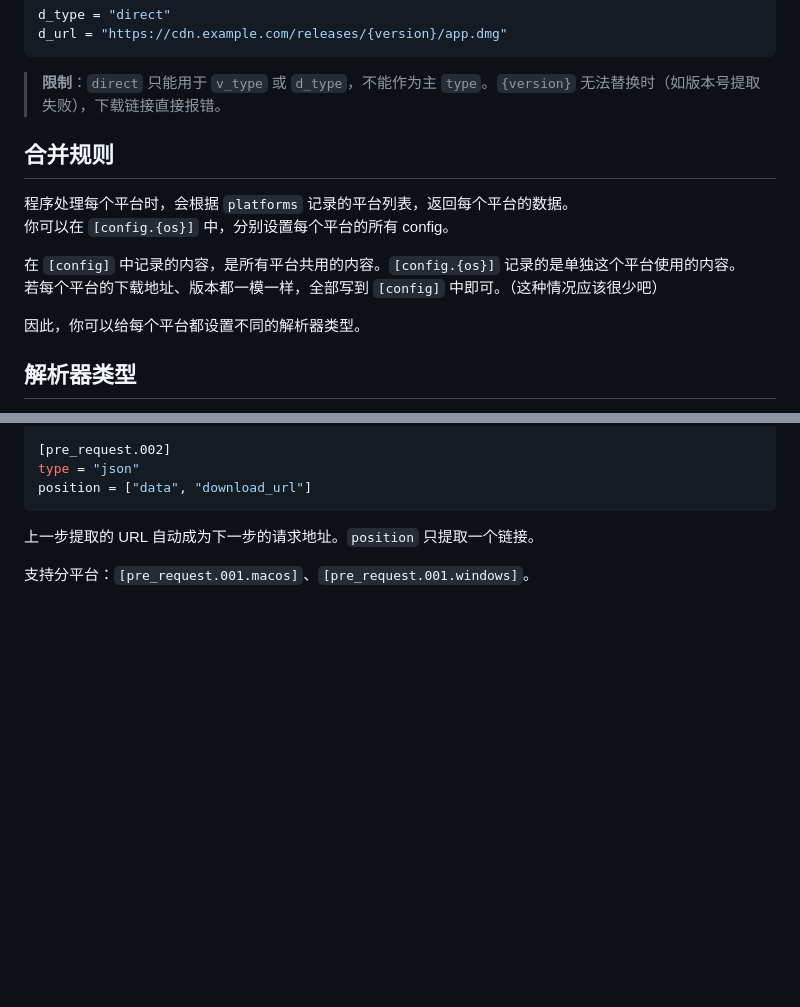
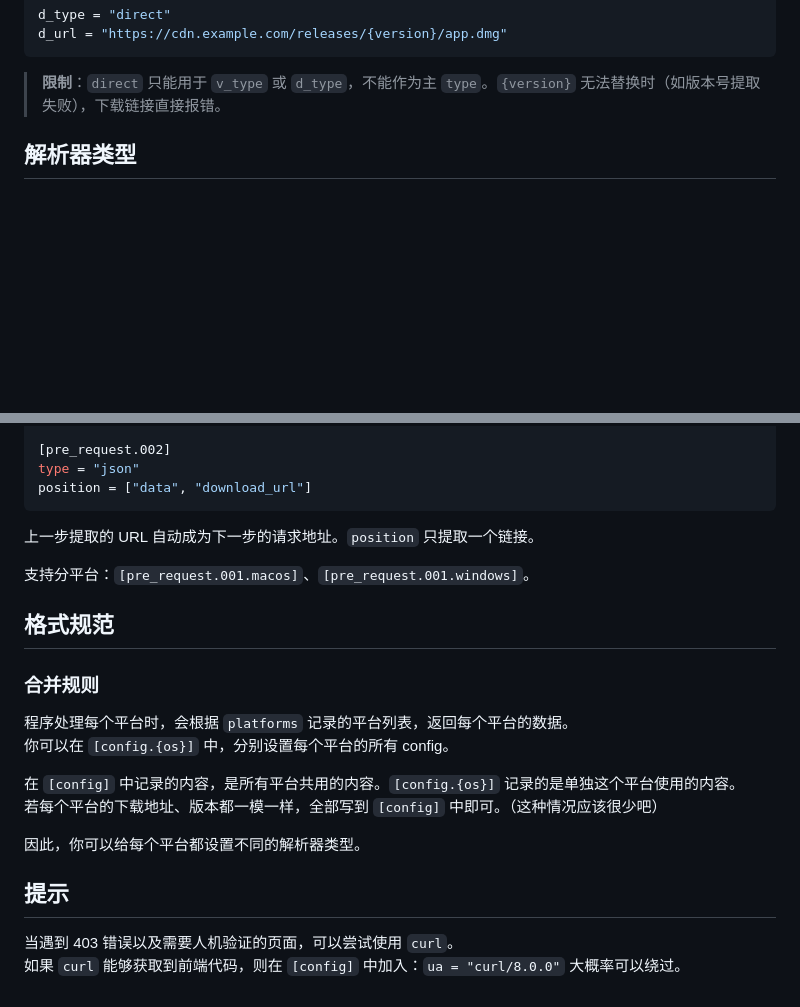
Before and after one commit to Vanadiry/Serein, a Markdown page: docs/rules/_toml.md, 2 parts joined by grey strips. GitHub-like rendering; blank space fills up the shorter version.

Commit message:
docs: 添加小提示

````diff
--- a/docs/rules/_toml.md
+++ b/docs/rules/_toml.md
@@ -80,16 +80,6 @@ d_url = "https://cdn.example.com/releases/{version}/app.dmg"
 ```
 
 > **限制**：`direct` 只能用于 `v_type` 或 `d_type`，不能作为主 `type`。`{version}` 无法替换时（如版本号提取失败），下载链接直接报错。
-
-## 合并规则
-
-程序处理每个平台时，会根据 `platforms` 记录的平台列表，返回每个平台的数据。
-你可以在 `[config.{os}]` 中，分别设置每个平台的所有 config。
-
-在 `[config]` 中记录的内容，是所有平台共用的内容。`[config.{os}]` 记录的是单独这个平台使用的内容。
-若每个平台的下载地址、版本都一模一样，全部写到 `[config]` 中即可。（这种情况应该很少吧）
-
-因此，你可以给每个平台都设置不同的解析器类型。
 
 ## 解析器类型
 
@@ -119,3 +109,20 @@ position = ["data", "download_url"]
 上一步提取的 URL 自动成为下一步的请求地址。`position` 只提取一个链接。
 
 支持分平台：`[pre_request.001.macos]`、`[pre_request.001.windows]`。
+
+## 格式规范
+
+### 合并规则
+
+程序处理每个平台时，会根据 `platforms` 记录的平台列表，返回每个平台的数据。
+你可以在 `[config.{os}]` 中，分别设置每个平台的所有 config。
+
+在 `[config]` 中记录的内容，是所有平台共用的内容。`[config.{os}]` 记录的是单独这个平台使用的内容。
+若每个平台的下载地址、版本都一模一样，全部写到 `[config]` 中即可。（这种情况应该很少吧）
+
+因此，你可以给每个平台都设置不同的解析器类型。
+
+## 提示
+
+当遇到 403 错误以及需要人机验证的页面，可以尝试使用 `curl`。
+如果 `curl` 能够获取到前端代码，则在 `[config]` 中加入：`ua = "curl/8.0.0"` 大概率可以绕过。
````
Also changed, not shown: other parts of docs/rules/_toml.md (+2 -2 lines).
